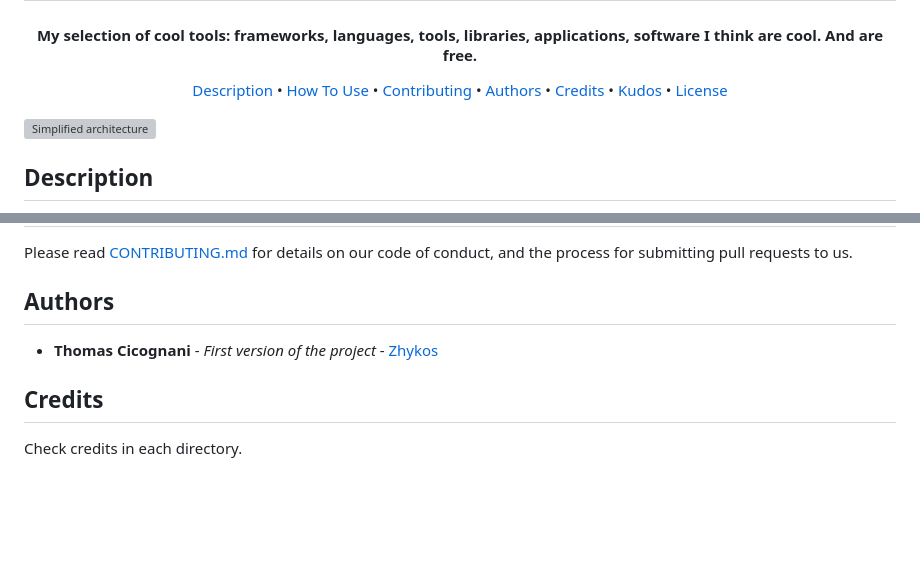
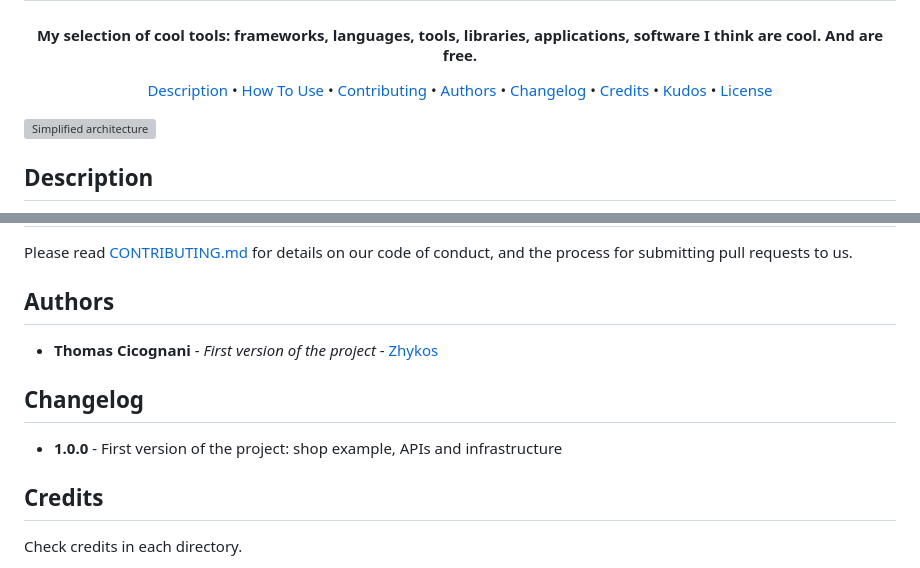
Before and after one commit to Zhykos/cool-tools, a Markdown page: README.md, 2 parts joined by grey strips. Rendered like a GitHub page; blank space fills up the shorter version; grey boxes are pictures that could not be loaded.

Commit message:
:memo: doc (readme): add changelog

```diff
--- a/README.md
+++ b/README.md
@@ -13,6 +13,7 @@
   <a href="#how-to-use">How To Use</a> •
   <a href="#contributing">Contributing</a> •
   <a href="#authors">Authors</a> •
+  <a href="#changelog">Changelog</a> •
   <a href="#credits">Credits</a> •
   <a href="#kudos">Kudos</a> •
   <a href="#license">License</a>
@@ -222,6 +223,10 @@ of conduct, and the process for submitting pull requests to us.
 - **Thomas Cicognani** - *First version of the project* -
   [Zhykos](https://github.com/Zhykos)
 
+## Changelog
+
+- **1.0.0** - First version of the project: shop example, APIs and infrastructure
+
 ## Credits
 
 Check credits in each directory.
```
